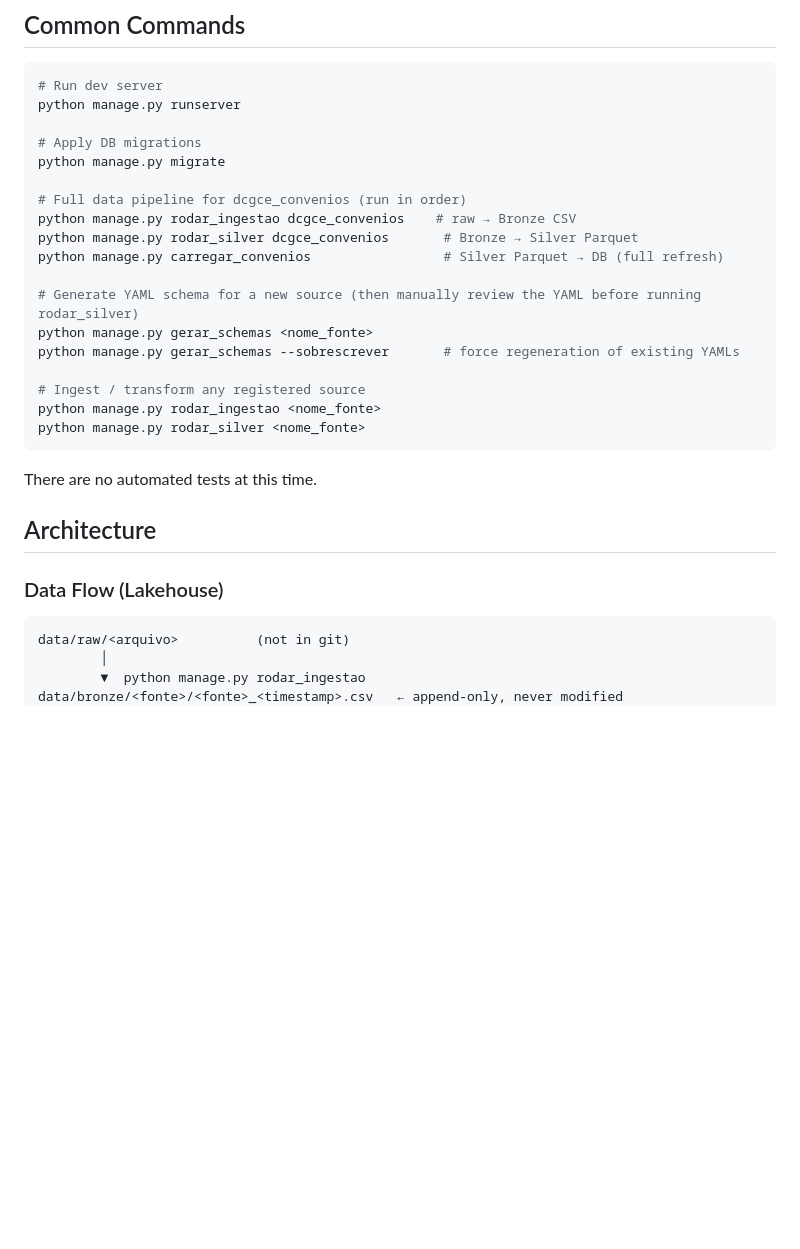
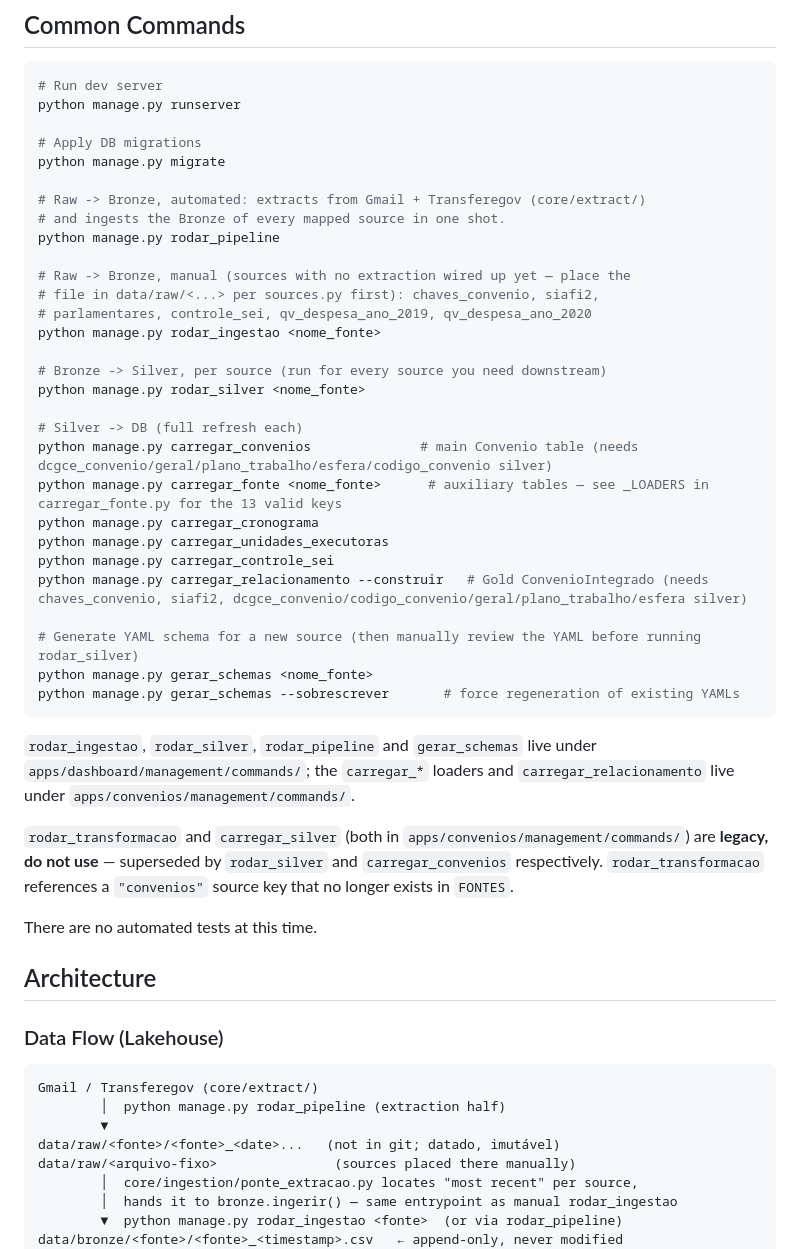
Before and after one commit to GabrielCostaAguiar/painel_de_convenios, a Markdown page: CLAUDE.md, the part around one of its changes. Rendered like a GitHub page; blank space fills up the shorter version.

````diff
--- a/CLAUDE.md
+++ b/CLAUDE.md
@@ -28,19 +28,34 @@ python manage.py runserver
 # Apply DB migrations
 python manage.py migrate
 
-# Full data pipeline for dcgce_convenios (run in order)
-python manage.py rodar_ingestao dcgce_convenios    # raw → Bronze CSV
-python manage.py rodar_silver dcgce_convenios       # Bronze → Silver Parquet
-python manage.py carregar_convenios                 # Silver Parquet → DB (full refresh)
+# Raw -> Bronze, automated: extracts from Gmail + Transferegov (core/extract/)
+# and ingests the Bronze of every mapped source in one shot.
+python manage.py rodar_pipeline
+
+# Raw -> Bronze, manual (sources with no extraction wired up yet — place the
+# file in data/raw/<...> per sources.py first): chaves_convenio, siafi2,
+# parlamentares, controle_sei, qv_despesa_ano_2019, qv_despesa_ano_2020
+python manage.py rodar_ingestao <nome_fonte>
+
+# Bronze -> Silver, per source (run for every source you need downstream)
+python manage.py rodar_silver <nome_fonte>
+
+# Silver -> DB (full refresh each)
+python manage.py carregar_convenios              # main Convenio table (needs dcgce_convenio/geral/plano_trabalho/esfera/codigo_convenio silver)
+python manage.py carregar_fonte <nome_fonte>      # auxiliary tables — see _LOADERS in carregar_fonte.py for the 13 valid keys
+python manage.py carregar_cronograma
+python manage.py carregar_unidades_executoras
+python manage.py carregar_controle_sei
+python manage.py carregar_relacionamento --construir   # Gold ConvenioIntegrado (needs chaves_convenio, siafi2, dcgce_convenio/codigo_convenio/geral/plano_trabalho/esfera silver)
 
 # Generate YAML schema for a new source (then manually review the YAML before running rodar_silver)
 python manage.py gerar_schemas <nome_fonte>
 python manage.py gerar_schemas --sobrescrever       # force regeneration of existing YAMLs
+```
 
-# Ingest / transform any registered source
-python manage.py rodar_ingestao <nome_fonte>
-python manage.py rodar_silver <nome_fonte>
-```
+`rodar_ingestao`, `rodar_silver`, `rodar_pipeline` and `gerar_schemas` live under `apps/dashboard/management/commands/`; the `carregar_*` loaders and `carregar_relacionamento` live under `apps/convenios/management/commands/`.
+
+`rodar_transformacao` and `carregar_silver` (both in `apps/convenios/management/commands/`) are **legacy, do not use** — superseded by `rodar_silver` and `carregar_convenios` respectively. `rodar_transformacao` references a `"convenios"` source key that no longer exists in `FONTES`.
 
 There are no automated tests at this time.
 
@@ -49,8 +64,13 @@ There are no automated tests at this time.
 ### Data Flow (Lakehouse)
 
 ```
-data/raw/<arquivo>          (not in git)
-        │
-        ▼  python manage.py rodar_ingestao
+Gmail / Transferegov (core/extract/)
+        │  python manage.py rodar_pipeline (extraction half)
+        ▼
+data/raw/<fonte>/<fonte>_<date>...   (not in git; datado, imutável)
+data/raw/<arquivo-fixo>               (sources placed there manually)
+        │  core/ingestion/ponte_extracao.py locates "most recent" per source,
+        │  hands it to bronze.ingerir() — same entrypoint as manual rodar_ingestao
+        ▼  python manage.py rodar_ingestao <fonte>  (or via rodar_pipeline)
 data/bronze/<fonte>/<fonte>_<timestamp>.csv   ← append-only, never modified
         │
````
Also changed, not shown: other parts of CLAUDE.md (+21 -9 lines).
